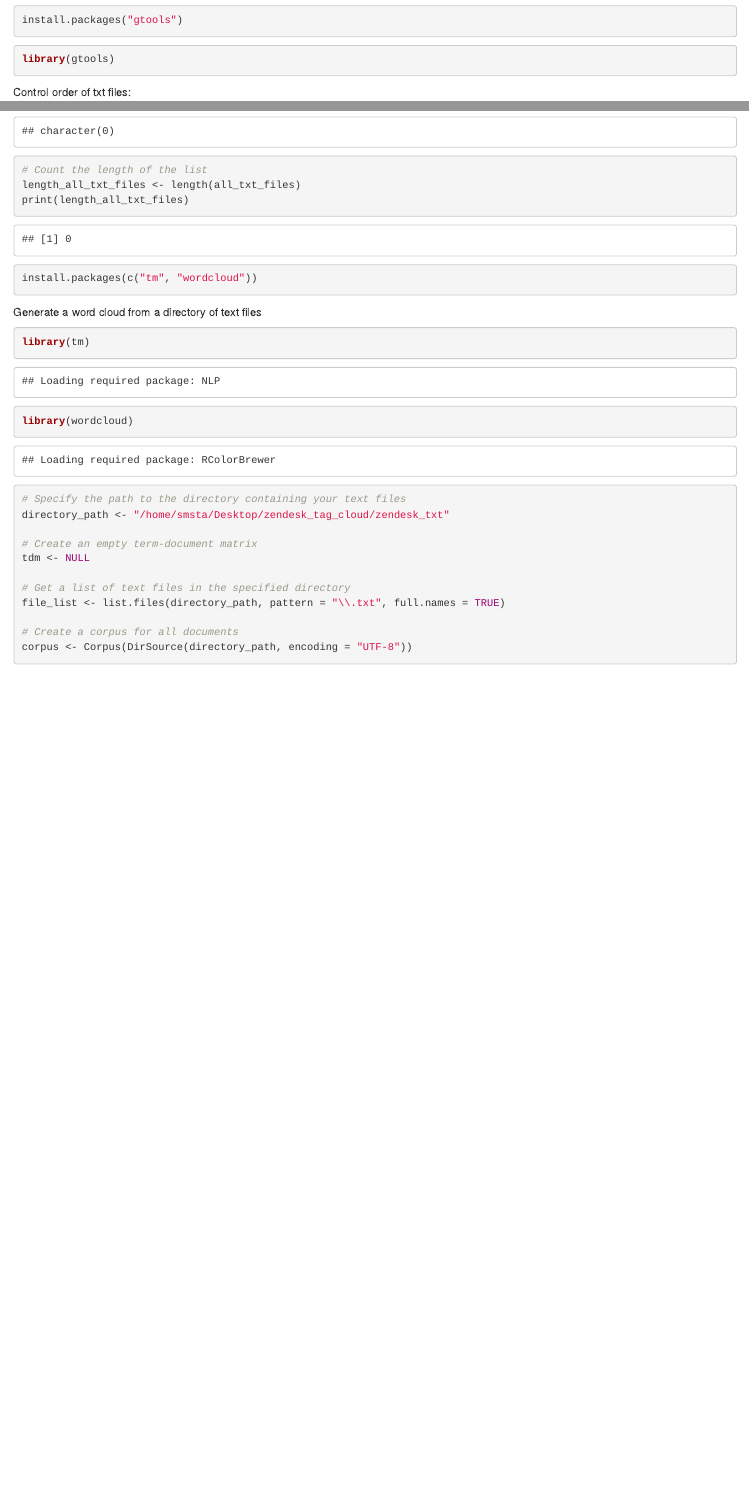
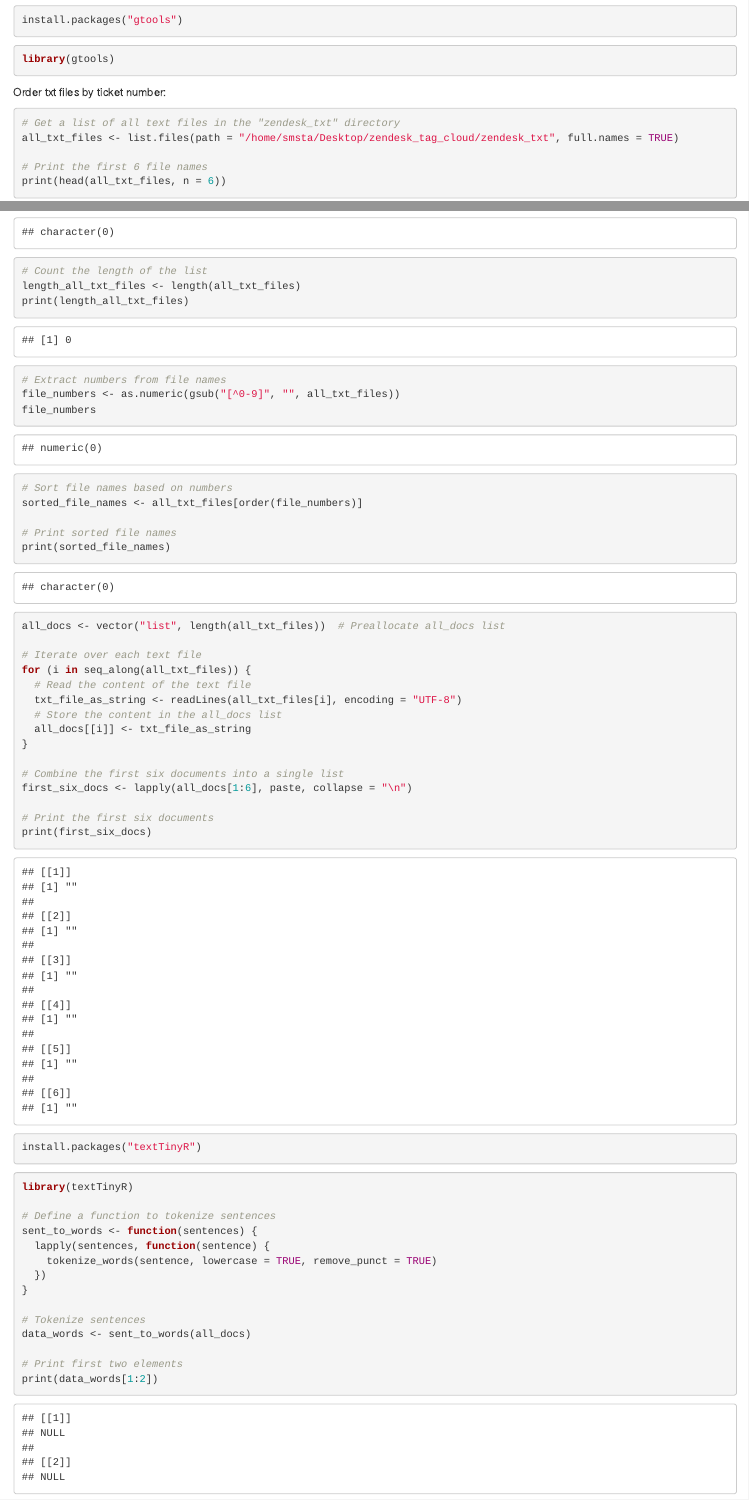
Before and after one commit to smstaneva/r_zendesk_tag_cloud, an R Markdown document (r_word_cloud.Rmd): the page in a window 1100 px wide, from 5010 px down, and a second part further down, joined at a grey line. Rendered offline with R 4.5, knitr and Pandoc, with nearby package versions; some code elsewhere in the file could not run offline.

Commit message:
Order txt files by ticket number

````diff
--- a/r_word_cloud.Rmd
+++ b/r_word_cloud.Rmd
@@ -240,6 +240,8 @@ install.packages("gtools")
 library(gtools)
 ```
 
-Control order of txt files:
+Order txt files by ticket number:
 ```{r}
 # Get a list of all text files in the "zendesk_txt" directory
+all_txt_files <- list.files(path = "/home/smsta/Desktop/zendesk_tag_cloud/zendesk_txt", full.names = TRUE)
+
@@ -249,9 +248,65 @@ all_txt_files_sorted <- all_txt_files[mixedorder(all_txt_files)]
 # Print the first 6 file names
-print(head(all_txt_files_sorted, n = 6))
+print(head(all_txt_files, n = 6))
+
 # Count the length of the list
 length_all_txt_files <- length(all_txt_files)
 print(length_all_txt_files)
+
+# Extract numbers from file names
+file_numbers <- as.numeric(gsub("[^0-9]", "", all_txt_files))
+file_numbers
+
+# Sort file names based on numbers
+sorted_file_names <- all_txt_files[order(file_numbers)]
+
+# Print sorted file names
+print(sorted_file_names)
+
 ```
+
+
+```{r}
+all_docs <- vector("list", length(all_txt_files))  # Preallocate all_docs list
+
+# Iterate over each text file
+for (i in seq_along(all_txt_files)) {
+  # Read the content of the text file
+  txt_file_as_string <- readLines(all_txt_files[i], encoding = "UTF-8")
+  # Store the content in the all_docs list
+  all_docs[[i]] <- txt_file_as_string
+}
+
+# Combine the first six documents into a single list
+first_six_docs <- lapply(all_docs[1:6], paste, collapse = "\n")
+
+# Print the first six documents
+print(first_six_docs)
+
+
+```
+
+```{r}
+install.packages("textTinyR")
+```
+
+```{r}
+library(textTinyR)
+
+# Define a function to tokenize sentences
+sent_to_words <- function(sentences) {
+  lapply(sentences, function(sentence) {
+    tokenize_words(sentence, lowercase = TRUE, remove_punct = TRUE)
+  })
+}
+
+# Tokenize sentences
+data_words <- sent_to_words(all_docs)
+
+# Print first two elements
+print(data_words[1:2])
+```
+
+
 
 ```{r}
 install.packages(c("tm", "wordcloud"))
````
Also changed, not shown: r_word_cloud.Rmd (3 more changed lines).
